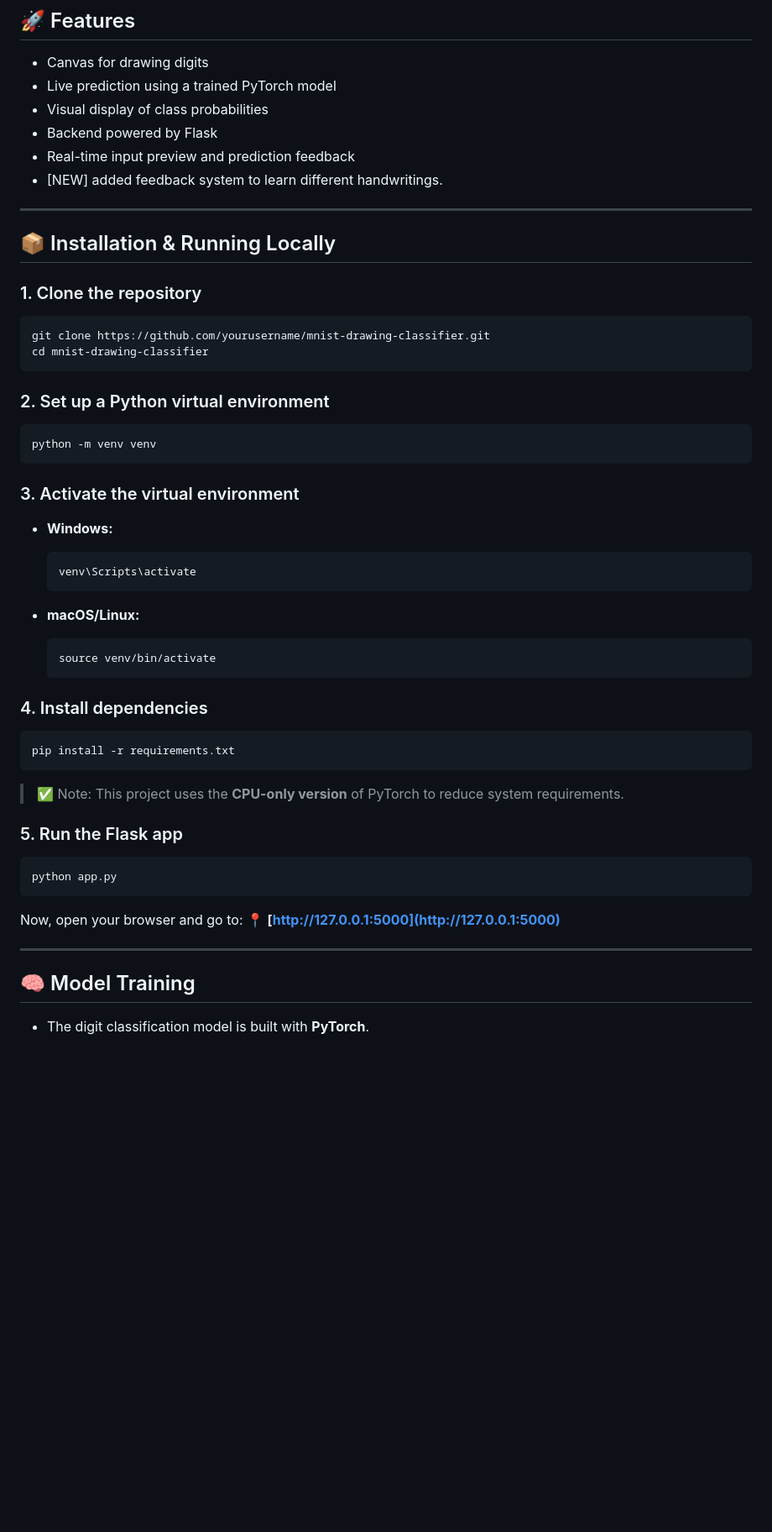
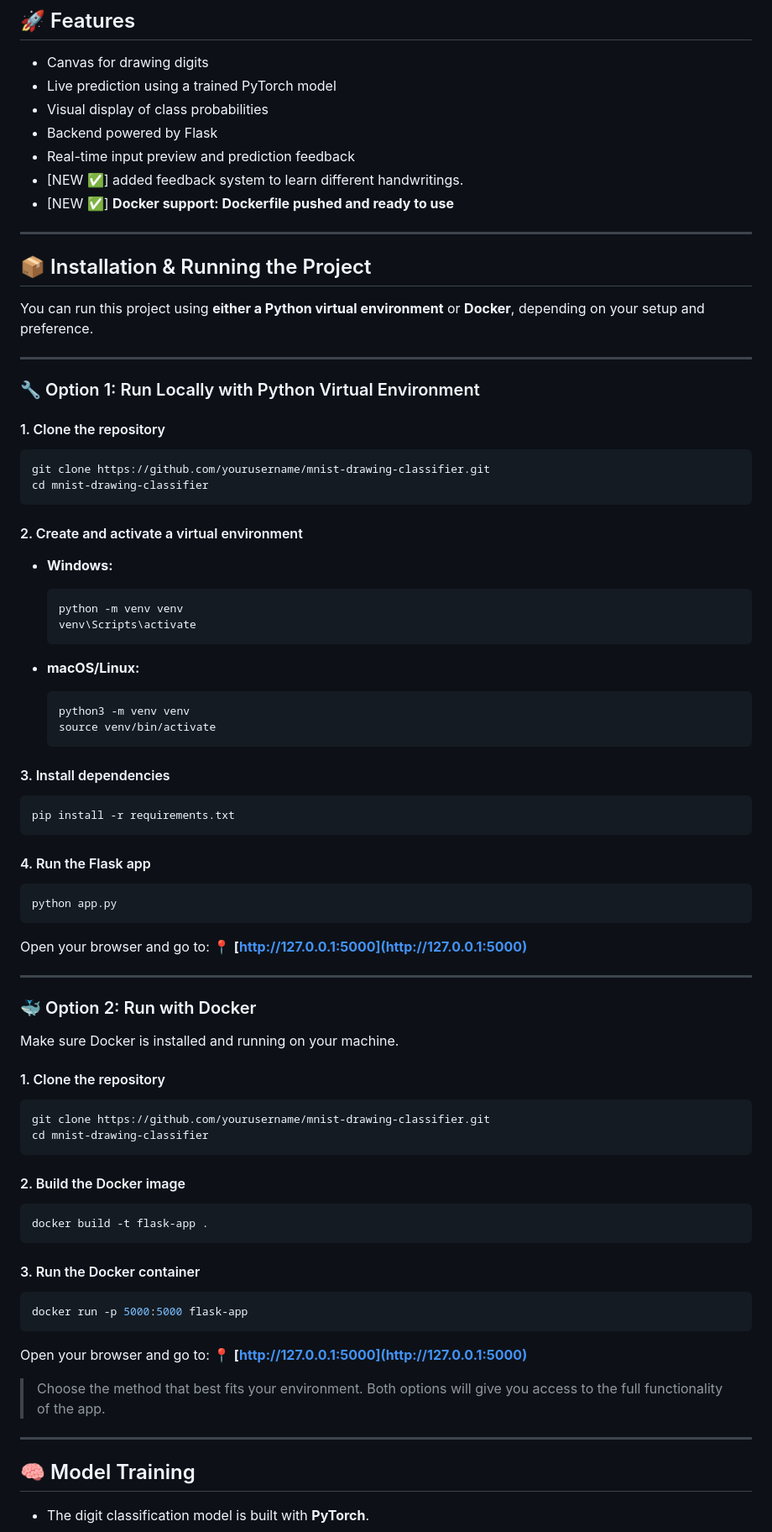
Before and after one commit to youssef-omarrr/MNIST_Web_APP, a Markdown page: README.md, the part around the change. Shown: that part at 84% size. GitHub-like rendering; blank space fills up the shorter version.

Commit message:
NOW DOCKER SUPPORTED

`````diff
--- a/README.md
+++ b/README.md
@@ -14,57 +14,91 @@ The model was trained on the **MNIST dataset** as well as additional **custom ha
 - Visual display of class probabilities
 - Backend powered by Flask
 - Real-time input preview and prediction feedback
-- [NEW] added feedback system to learn different handwritings.
+- [NEW ✅] added feedback system to learn different handwritings.
+- [NEW ✅] **Docker support: Dockerfile pushed and ready to use**
 
 ---
 
-## 📦 Installation & Running Locally
+## 📦 Installation & Running the Project
 
-### 1. Clone the repository
+You can run this project using **either a Python virtual environment** or **Docker**, depending on your setup and preference.
+
+---
+
+### 🔧 Option 1: Run Locally with Python Virtual Environment
+
+#### 1. Clone the repository
 
 ```bash
 git clone https://github.com/yourusername/mnist-drawing-classifier.git
 cd mnist-drawing-classifier
 ````
 
-### 2. Set up a Python virtual environment
-
-```bash
-python -m venv venv
-```
-
-### 3. Activate the virtual environment
+#### 2. Create and activate a virtual environment
 
 * **Windows:**
 
   ```bash
+  python -m venv venv
   venv\Scripts\activate
   ```
 
 * **macOS/Linux:**
 
   ```bash
+  python3 -m venv venv
   source venv/bin/activate
   ```
 
-### 4. Install dependencies
+#### 3. Install dependencies
 
 ```bash
 pip install -r requirements.txt
 ```
 
-> ✅ Note: This project uses the **CPU-only version** of PyTorch to reduce system requirements.
-
-### 5. Run the Flask app
+#### 4. Run the Flask app
 
 ```bash
 python app.py
 ```
 
-Now, open your browser and go to:
+Open your browser and go to:
 📍 **[http://127.0.0.1:5000](http://127.0.0.1:5000)**
 
 ---
+
+### 🐳 Option 2: Run with Docker
+
+Make sure Docker is installed and running on your machine.
+
+#### 1. Clone the repository
+
+```bash
+git clone https://github.com/yourusername/mnist-drawing-classifier.git
+cd mnist-drawing-classifier
+```
+
+#### 2. Build the Docker image
+
+```bash
+docker build -t flask-app .
+```
+
+#### 3. Run the Docker container
+
+```bash
+docker run -p 5000:5000 flask-app
+```
+
+Open your browser and go to:
+📍 **[http://127.0.0.1:5000](http://127.0.0.1:5000)**
+
+
+> Choose the method that best fits your environment. Both options will give you access to the full functionality of the app.
+
+
+---
+
 
 ## 🧠 Model Training
 
`````
Also changed, not shown: static/received_input.png, 5 other files.
